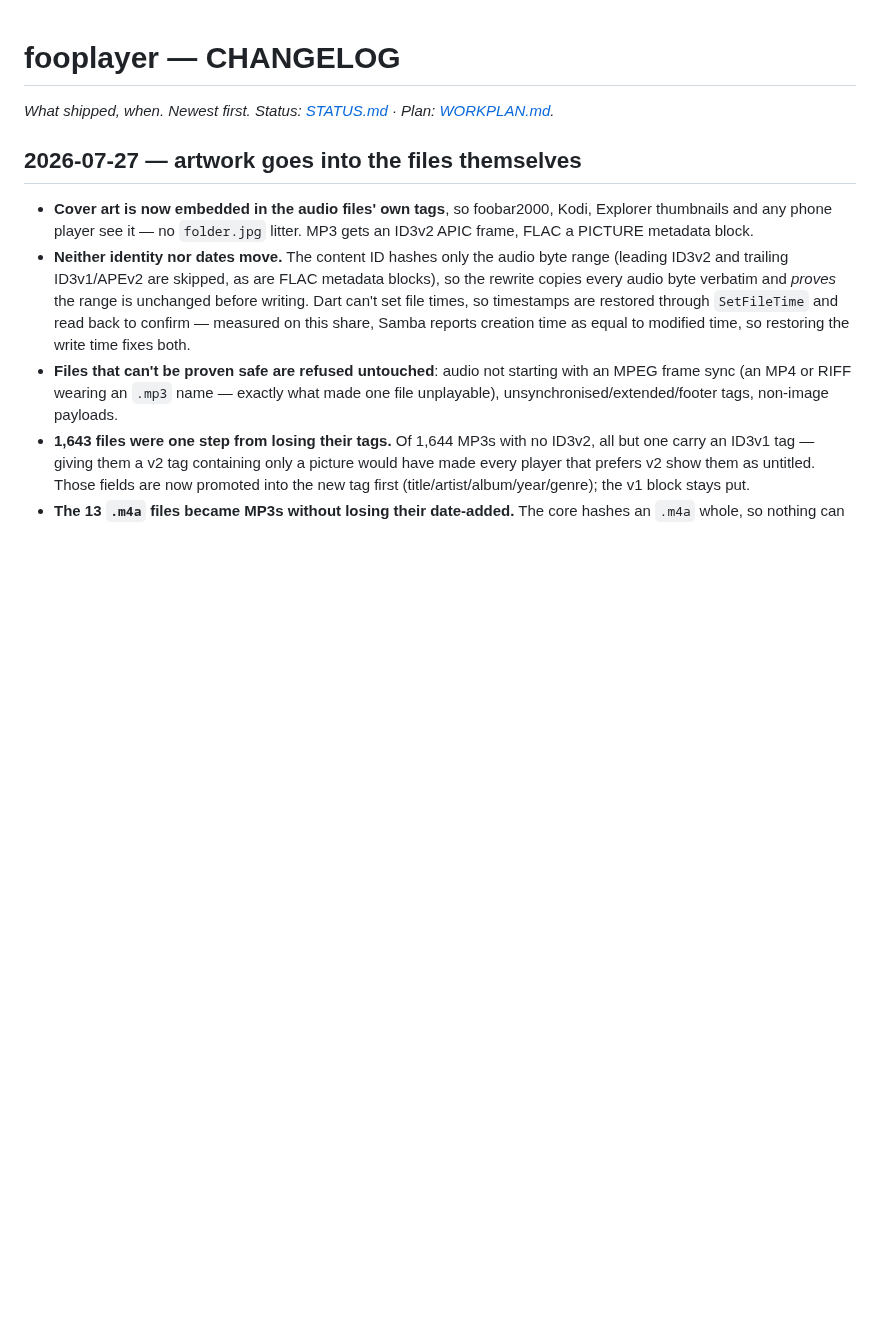
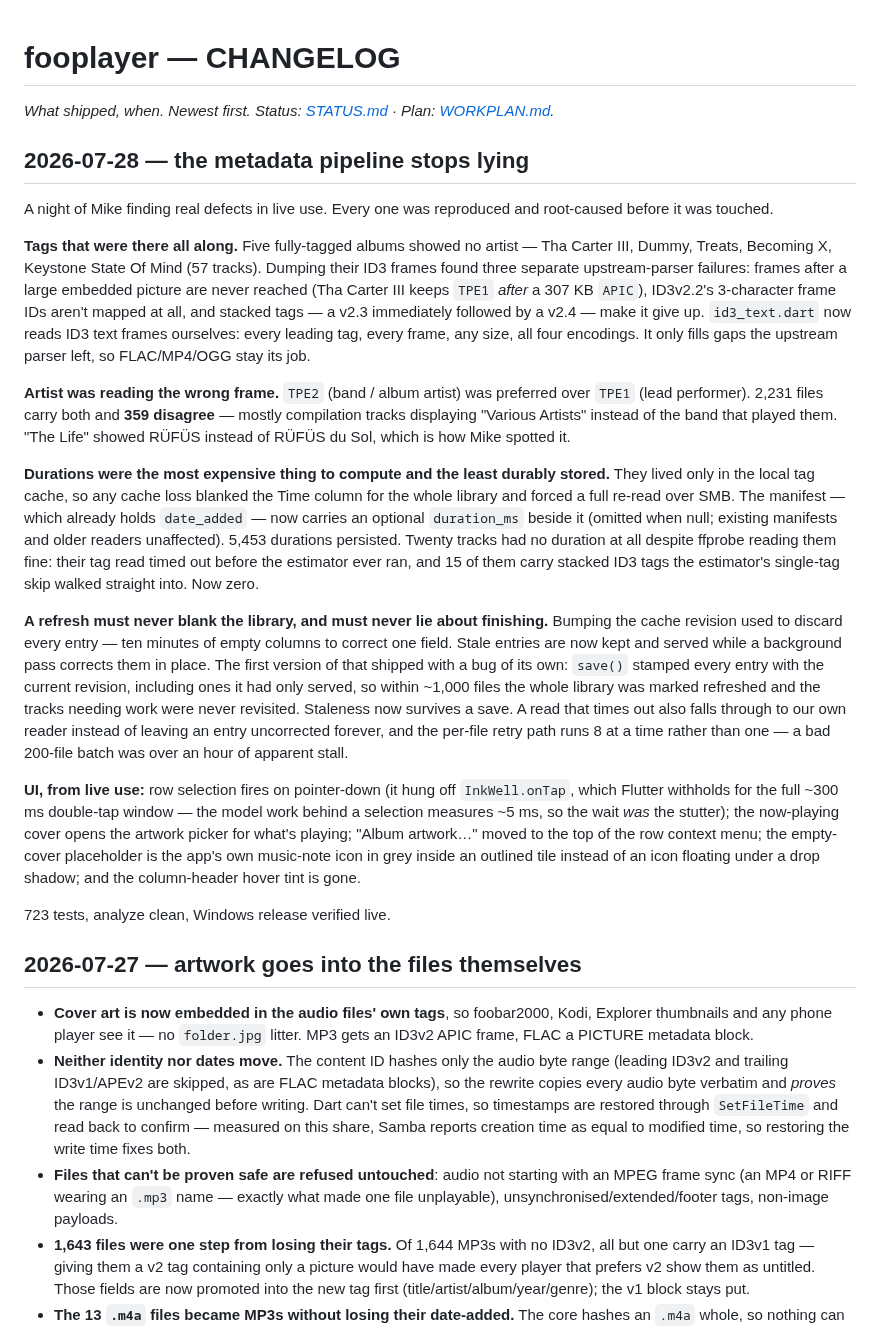
Before and after one commit to mklod/fooplayer, a Markdown page: CHANGELOG.md, the part around the change. Drawn GitHub-style; blank space fills up the shorter version.

```diff
--- a/CHANGELOG.md
+++ b/CHANGELOG.md
@@ -1,6 +1,60 @@
 # fooplayer — CHANGELOG
 
 *What shipped, when. Newest first. Status: [STATUS.md](STATUS.md) · Plan: [WORKPLAN.md](WORKPLAN.md).*
+
+## 2026-07-28 — the metadata pipeline stops lying
+
+A night of Mike finding real defects in live use. Every one was reproduced and
+root-caused before it was touched.
+
+**Tags that were there all along.** Five fully-tagged albums showed no artist —
+Tha Carter III, Dummy, Treats, Becoming X, Keystone State Of Mind (57 tracks).
+Dumping their ID3 frames found three separate upstream-parser failures: frames
+after a large embedded picture are never reached (Tha Carter III keeps `TPE1`
+*after* a 307 KB `APIC`), ID3v2.2's 3-character frame IDs aren't mapped at all,
+and stacked tags — a v2.3 immediately followed by a v2.4 — make it give up.
+`id3_text.dart` now reads ID3 text frames ourselves: every leading tag, every
+frame, any size, all four encodings. It only fills gaps the upstream parser
+left, so FLAC/MP4/OGG stay its job.
+
+**Artist was reading the wrong frame.** `TPE2` (band / album artist) was
+preferred over `TPE1` (lead performer). 2,231 files carry both and **359
+disagree** — mostly compilation tracks displaying "Various Artists" instead of
+the band that played them. "The Life" showed RÜFÜS instead of RÜFÜS du Sol,
+which is how Mike spotted it.
+
+**Durations were the most expensive thing to compute and the least durably
+stored.** They lived only in the local tag cache, so any cache loss blanked the
+Time column for the whole library and forced a full re-read over SMB. The
+manifest — which already holds `date_added` — now carries an optional
+`duration_ms` beside it (omitted when null; existing manifests and older
+readers unaffected). 5,453 durations persisted. Twenty tracks had no duration
+at all despite ffprobe reading them fine: their tag read timed out before the
+estimator ever ran, and 15 of them carry stacked ID3 tags the estimator's
+single-tag skip walked straight into. Now zero.
+
+**A refresh must never blank the library, and must never lie about finishing.**
+Bumping the cache revision used to discard every entry — ten minutes of empty
+columns to correct one field. Stale entries are now kept and served while a
+background pass corrects them in place. The first version of that shipped with
+a bug of its own: `save()` stamped every entry with the current revision,
+including ones it had only served, so within ~1,000 files the whole library was
+marked refreshed and the tracks needing work were never revisited. Staleness
+now survives a save. A read that times out also falls through to our own reader
+instead of leaving an entry uncorrected forever, and the per-file retry path
+runs 8 at a time rather than one — a bad 200-file batch was over an hour of
+apparent stall.
+
+**UI, from live use:** row selection fires on pointer-down (it hung off
+`InkWell.onTap`, which Flutter withholds for the full ~300 ms double-tap window
+— the model work behind a selection measures ~5 ms, so the wait *was* the
+stutter); the now-playing cover opens the artwork picker for what's playing;
+"Album artwork…" moved to the top of the row context menu; the empty-cover
+placeholder is the app's own music-note icon in grey inside an outlined tile
+instead of an icon floating under a drop shadow; and the column-header hover
+tint is gone.
+
+723 tests, analyze clean, Windows release verified live.
 
 ## 2026-07-27 — artwork goes into the files themselves
 
```
Also changed, not shown: STATUS.md (+9 -6 lines), WORKPLAN.md (+14 -2 lines).
